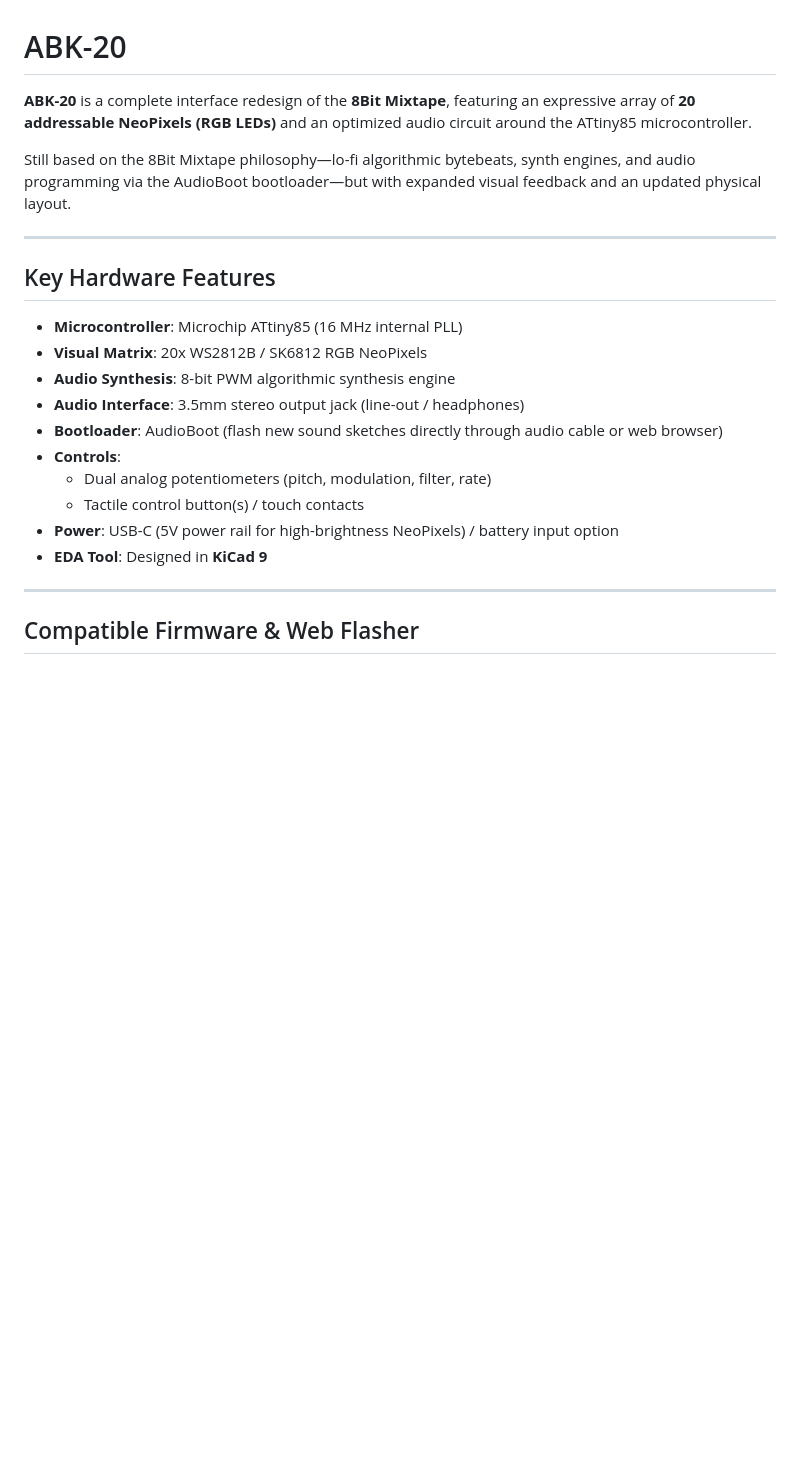
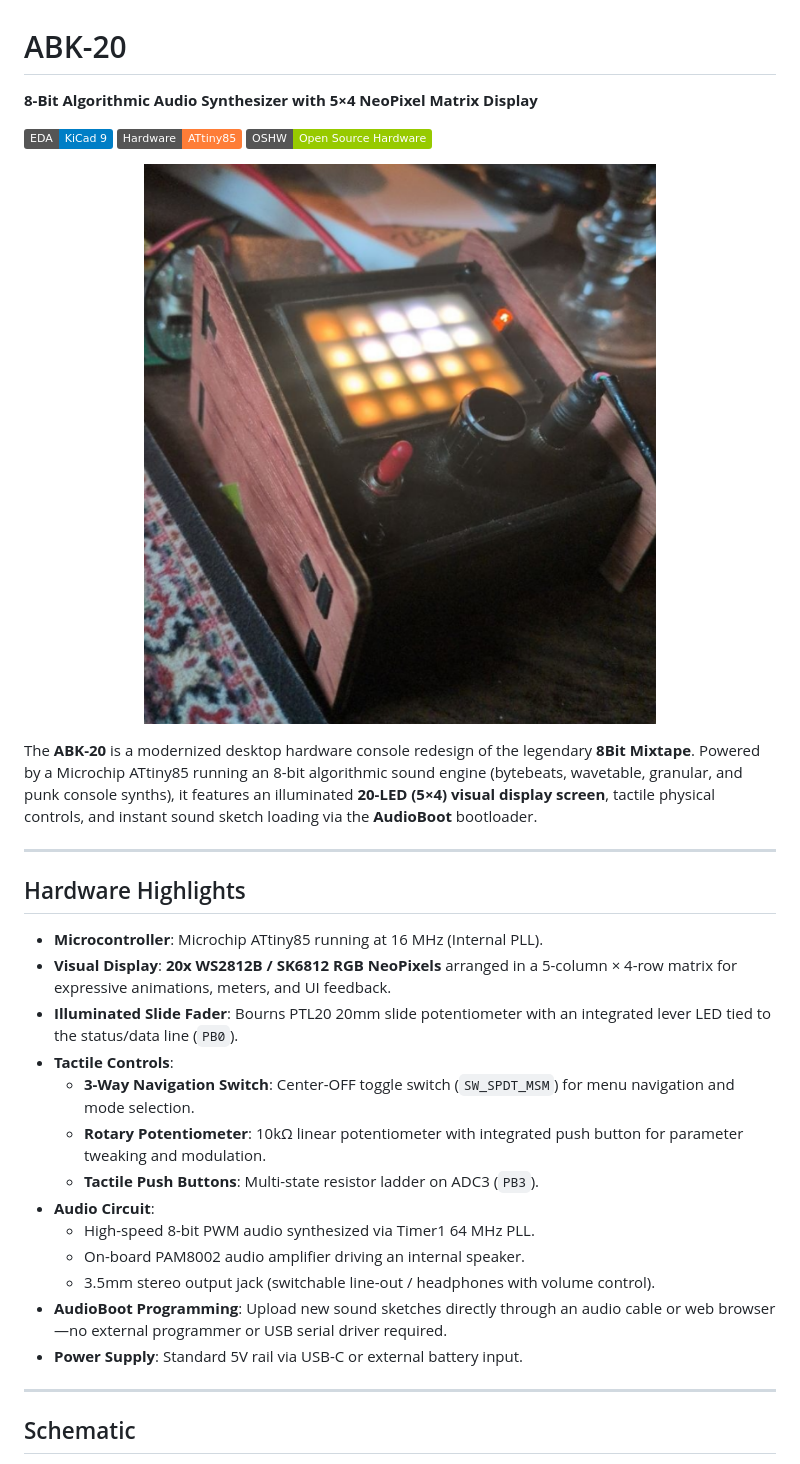
Before and after one commit to 8BitMixtape/ABK-20, a Markdown page: README.md, the part around one of its changes. Drawn GitHub-style; badges without logos; blank space fills up the shorter version.

Commit message:
Update README with prototype photo, schematic renders, and hardware documentation

```diff
--- a/README.md
+++ b/README.md
@@ -1,25 +1,36 @@
 # ABK-20
 
-**ABK-20** is a complete interface redesign of the **8Bit Mixtape**, featuring an expressive array of **20 addressable NeoPixels (RGB LEDs)** and an optimized audio circuit around the ATtiny85 microcontroller.
+**8-Bit Algorithmic Audio Synthesizer with 5×4 NeoPixel Matrix Display**
 
-Still based on the 8Bit Mixtape philosophy—lo-fi algorithmic bytebeats, synth engines, and audio programming via the AudioBoot bootloader—but with expanded visual feedback and an updated physical layout.
+[![KiCad 9](https://img.shields.io/badge/EDA-KiCad%209-blue.svg)](https://www.kicad.org/)
+[![Hardware](https://img.shields.io/badge/Hardware-ATtiny85-orange.svg)](https://www.microchip.com/en-us/product/attiny85)
+[![OSHW](https://img.shields.io/badge/OSHW-Open%20Source%20Hardware-green.svg)](https://www.oshwa.org/)
+
+<p align="center">
+  <img src="docs/img/ABK_prototype_randen.png" alt="ABK-20 Prototype" width="550" />
+</p>
+
+The **ABK-20** is a modernized desktop hardware console redesign of the legendary **8Bit Mixtape**. Powered by a Microchip ATtiny85 running an 8-bit algorithmic sound engine (bytebeats, wavetable, granular, and punk console synths), it features an illuminated **20-LED (5×4) visual display screen**, tactile physical controls, and instant sound sketch loading via the **AudioBoot** bootloader.
 
 ---
 
-## Key Hardware Features
+## Hardware Highlights
 
-* **Microcontroller**: Microchip ATtiny85 (16 MHz internal PLL)
-* **Visual Matrix**: 20x WS2812B / SK6812 RGB NeoPixels
-* **Audio Synthesis**: 8-bit PWM algorithmic synthesis engine
-* **Audio Interface**: 3.5mm stereo output jack (line-out / headphones)
-* **Bootloader**: AudioBoot (flash new sound sketches directly through audio cable or web browser)
-* **Controls**:
-  * Dual analog potentiometers (pitch, modulation, filter, rate)
-  * Tactile control button(s) / touch contacts
-* **Power**: USB-C (5V power rail for high-brightness NeoPixels) / battery input option
-* **EDA Tool**: Designed in **KiCad 9**
+* **Microcontroller**: Microchip ATtiny85 running at 16 MHz (Internal PLL).
+* **Visual Display**: **20x WS2812B / SK6812 RGB NeoPixels** arranged in a 5-column × 4-row matrix for expressive animations, meters, and UI feedback.
+* **Illuminated Slide Fader**: Bourns PTL20 20mm slide potentiometer with an integrated lever LED tied to the status/data line (`PB0`).
+* **Tactile Controls**:
+  * **3-Way Navigation Switch**: Center-OFF toggle switch (`SW_SPDT_MSM`) for menu navigation and mode selection.
+  * **Rotary Potentiometer**: 10kΩ linear potentiometer with integrated push button for parameter tweaking and modulation.
+  * **Tactile Push Buttons**: Multi-state resistor ladder on ADC3 (`PB3`).
+* **Audio Circuit**:
+  * High-speed 8-bit PWM audio synthesized via Timer1 64 MHz PLL.
+  * On-board PAM8002 audio amplifier driving an internal speaker.
+  * 3.5mm stereo output jack (switchable line-out / headphones with volume control).
+* **AudioBoot Programming**: Upload new sound sketches directly through an audio cable or web browser—no external programmer or USB serial driver required.
+* **Power Supply**: Standard 5V rail via USB-C or external battery input.
 
 ---
 
-## Compatible Firmware & Web Flasher
+## Schematic
 
```
Also changed, not shown: other parts of README.md (+53 -8 lines), docs/img/schematic_page-1.png (added), docs/img/schematic_page-2.png (added), 4 other files.
